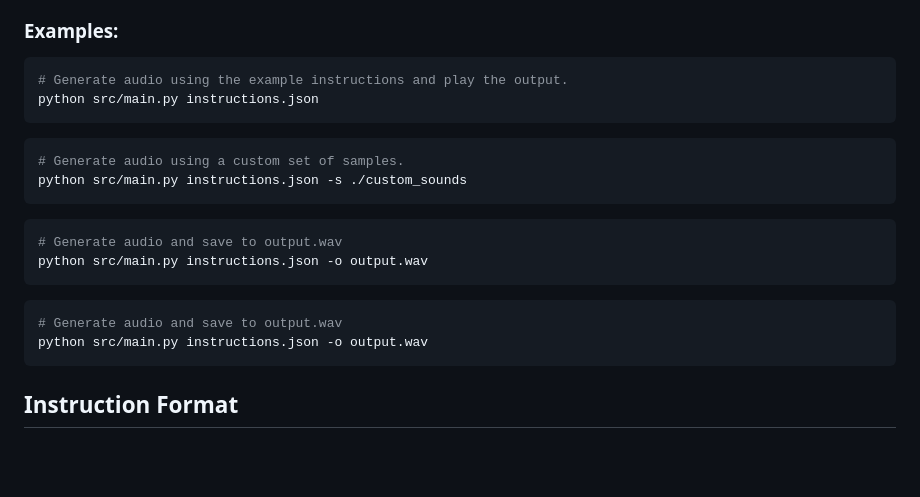
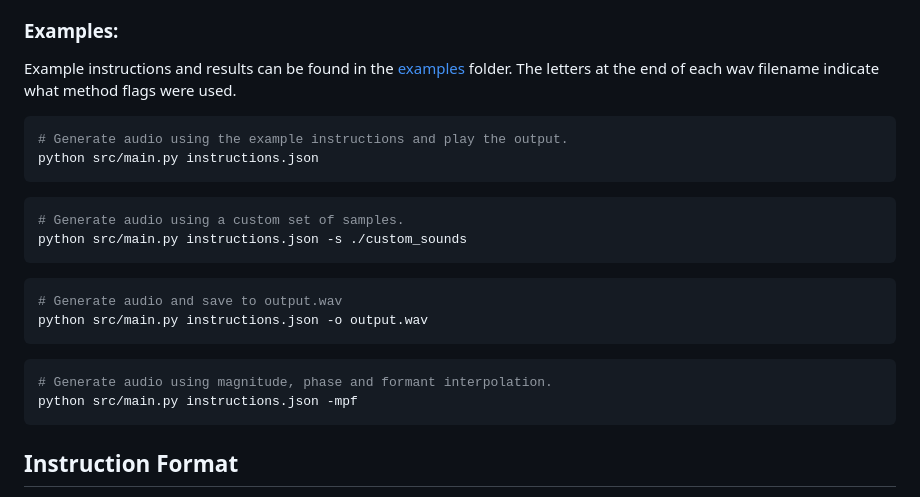
Before and after one commit to daniel-feldhaus/sound-and-music-portfolio, a Markdown page: code/interpolator/README.md, the part around the change. Drawn GitHub-style; blank space fills up the shorter version.

Commit message:
Add example for new options

````diff
--- a/code/interpolator/README.md
+++ b/code/interpolator/README.md
@@ -35,6 +35,8 @@ usage: main.py [-h] [-o OUT] [-s SOUNDS] instruction_file
     * -k, --pitch           Enable pitch processing.
 
 ### Examples:
+
+Example instructions and results can be found in the [examples](./examples/) folder. The letters at the end of each wav filename indicate what method flags were used.
 ```bash
 # Generate audio using the example instructions and play the output.
 python src/main.py instructions.json
@@ -48,8 +50,8 @@ python src/main.py instructions.json -s ./custom_sounds
 python src/main.py instructions.json -o output.wav
 ```
 ```bash
-# Generate audio and save to output.wav
-python src/main.py instructions.json -o output.wav
+# Generate audio using magnitude, phase and formant interpolation.
+python src/main.py instructions.json -mpf
 ```
 ## Instruction Format
 The instruction file contains a series of instructions in JSON format. Each instruction contains informaiton about a sound, its pitch, its duration, and the duration of the transition to the next sound.
````
